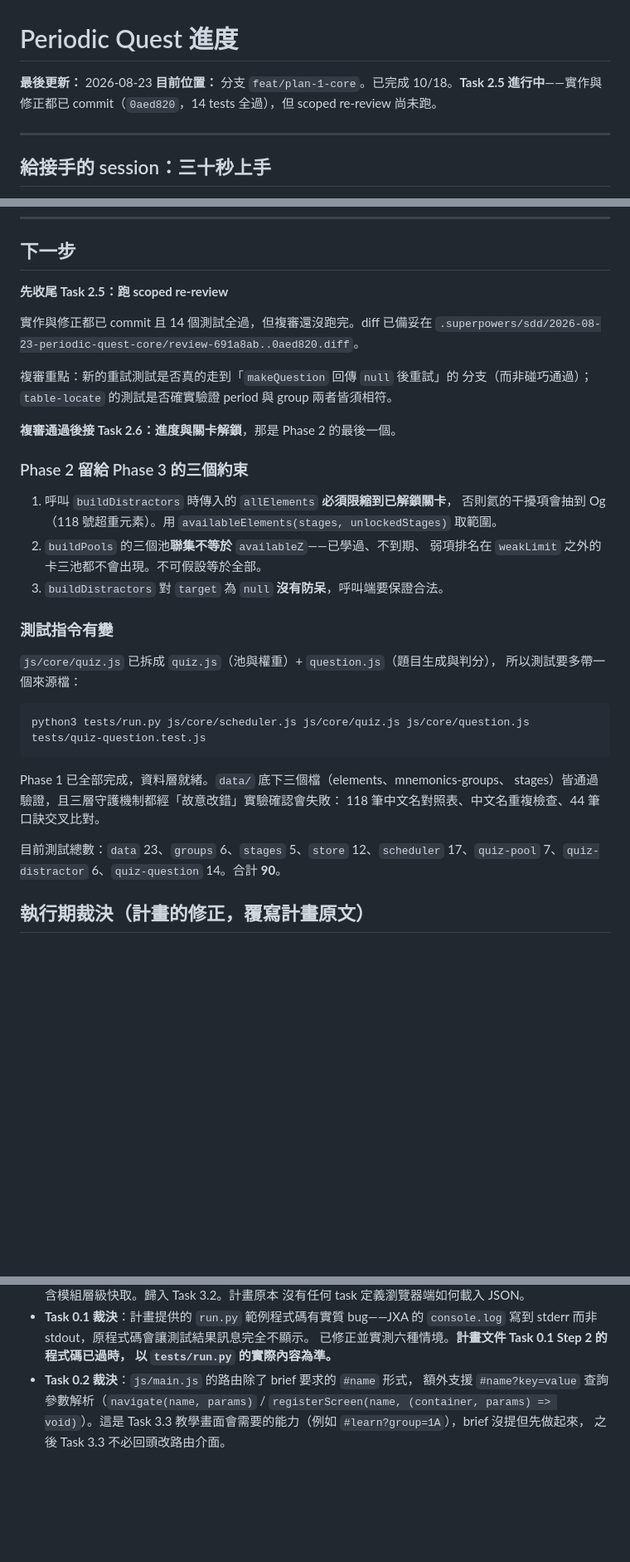
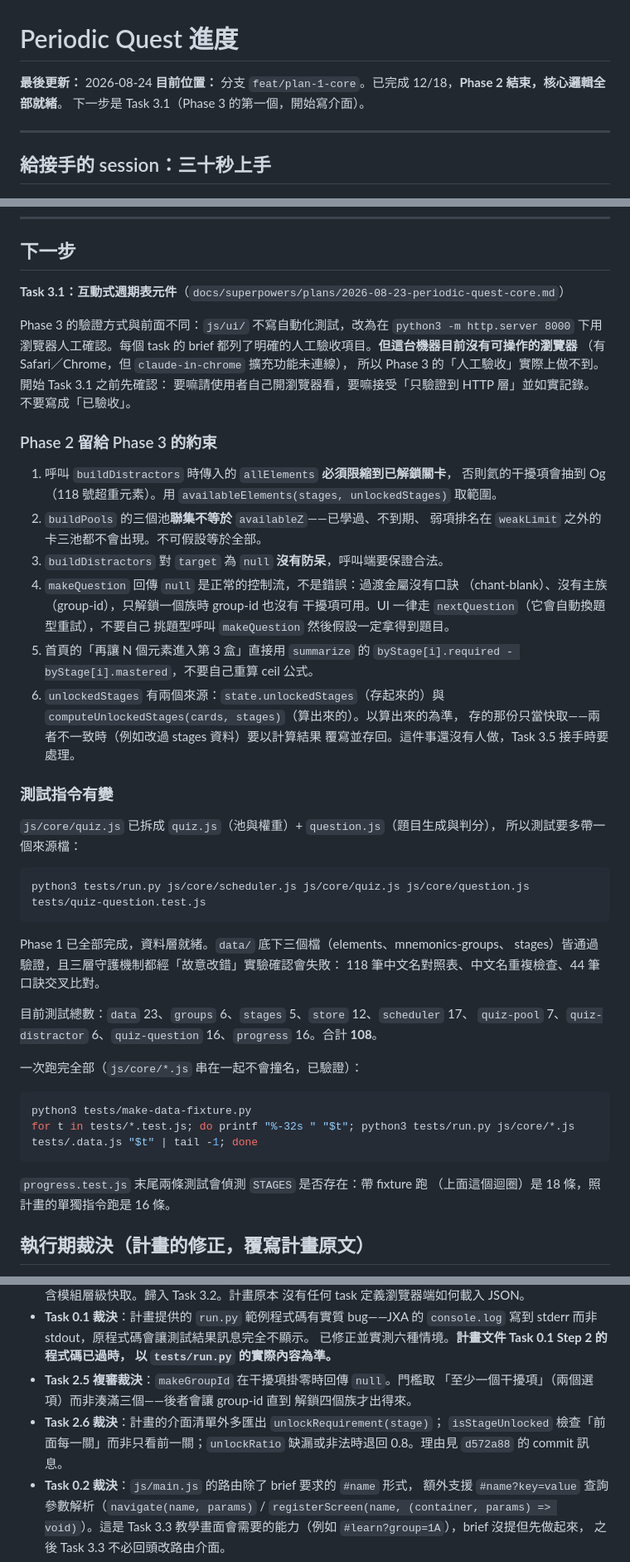
Before and after one commit to mcdull419-tw/periodic-quest, a Markdown page: docs/PROGRESS.md, 3 parts joined by grey strips. Shown at 83% size. Rendered like a GitHub page; blank space fills up the shorter version.

Commit message:
docs: Phase 2 完成，下一步指向 Task 3.1
Co-Authored-By: Claude Opus 5 <noreply@anthropic.com>
Claude-Session: https://claude.ai/code/session_01Qjd3b6MSWZCChAT4qWnuCP

````diff
--- a/docs/PROGRESS.md
+++ b/docs/PROGRESS.md
@@ -1,7 +1,8 @@
 # Periodic Quest 進度
 
-**最後更新：** 2026-08-23
-**目前位置：** 分支 `feat/plan-1-core`。已完成 10/18。**Task 2.5 進行中**——實作與修正都已 commit（`0aed820`，14 tests 全過），但 scoped re-review 尚未跑。
+**最後更新：** 2026-08-24
+**目前位置：** 分支 `feat/plan-1-core`。已完成 12/18，**Phase 2 結束，核心邏輯全部就緒**。
+下一步是 Task 3.1（Phase 3 的第一個，開始寫介面）。
 
 ---
 
@@ -90,18 +91,17 @@ sub-agent 不繼承對話脈絡，派工時要把該 task 的完整內容貼給
 
 ## 下一步
 
-**先收尾 Task 2.5：跑 scoped re-review**
+**Task 3.1：互動式週期表元件**（`docs/superpowers/plans/2026-08-23-periodic-quest-core.md`）
 
-實作與修正都已 commit 且 14 個測試全過，但複審還沒跑完。diff 已備妥在
-`.superpowers/sdd/2026-08-23-periodic-quest-core/review-691a8ab..0aed820.diff`。
+Phase 3 的驗證方式與前面不同：`js/ui/` 不寫自動化測試，改為在
+`python3 -m http.server 8000` 下用瀏覽器人工確認。每個 task 的 brief
+都列了明確的人工驗收項目。**但這台機器目前沒有可操作的瀏覽器**
+（有 Safari／Chrome，但 `claude-in-chrome` 擴充功能未連線），
+所以 Phase 3 的「人工驗收」實際上做不到。開始 Task 3.1 之前先確認：
+要嘛請使用者自己開瀏覽器看，要嘛接受「只驗證到 HTTP 層」並如實記錄。
+不要寫成「已驗收」。
 
-複審重點：新的重試測試是否真的走到「`makeQuestion` 回傳 `null` 後重試」的
-分支（而非碰巧通過）；`table-locate` 的測試是否確實驗證 period 與 group
-兩者皆須相符。
-
-**複審通過後接 Task 2.6：進度與關卡解鎖**，那是 Phase 2 的最後一個。
-
-### Phase 2 留給 Phase 3 的三個約束
+### Phase 2 留給 Phase 3 的約束
 
 1. 呼叫 `buildDistractors` 時傳入的 `allElements` **必須限縮到已解鎖關卡**，
    否則氦的干擾項會抽到 Og（118 號超重元素）。用
@@ -109,6 +109,16 @@ sub-agent 不繼承對話脈絡，派工時要把該 task 的完整內容貼給
 2. `buildPools` 的三個池**聯集不等於** `availableZ`——已學過、不到期、
    弱項排名在 `weakLimit` 之外的卡三池都不會出現。不可假設等於全部。
 3. `buildDistractors` 對 `target` 為 `null` **沒有防呆**，呼叫端要保證合法。
+4. `makeQuestion` 回傳 `null` 是正常的控制流，不是錯誤：過渡金屬沒有口訣
+   （chant-blank）、沒有主族（group-id），只解鎖一個族時 group-id 也沒有
+   干擾項可用。UI 一律走 `nextQuestion`（它會自動換題型重試），不要自己
+   挑題型呼叫 `makeQuestion` 然後假設一定拿得到題目。
+5. 首頁的「再讓 N 個元素進入第 3 盒」直接用 `summarize` 的
+   `byStage[i].required - byStage[i].mastered`，不要自己重算 ceil 公式。
+6. `unlockedStages` 有兩個來源：`state.unlockedStages`（存起來的）與
+   `computeUnlockedStages(cards, stages)`（算出來的）。以算出來的為準，
+   存的那份只當快取——兩者不一致時（例如改過 stages 資料）要以計算結果
+   覆寫並存回。這件事還沒有人做，Task 3.5 接手時要處理。
 
 ### 測試指令有變
 
@@ -123,7 +133,18 @@ Phase 1 已全部完成，資料層就緒。`data/` 底下三個檔（elements
 stages）皆通過驗證，且三層守護機制都經「故意改錯」實驗確認會失敗：
 118 筆中文名對照表、中文名重複檢查、44 筆口訣交叉比對。
 
-目前測試總數：`data` 23、`groups` 6、`stages` 5、`store` 12、`scheduler` 17、`quiz-pool` 7、`quiz-distractor` 6、`quiz-question` 14。合計 **90**。
+目前測試總數：`data` 23、`groups` 6、`stages` 5、`store` 12、`scheduler` 17、
+`quiz-pool` 7、`quiz-distractor` 6、`quiz-question` 16、`progress` 16。合計 **108**。
+
+一次跑完全部（`js/core/*.js` 串在一起不會撞名，已驗證）：
+
+```bash
+python3 tests/make-data-fixture.py
+for t in tests/*.test.js; do printf "%-32s " "$t"; python3 tests/run.py js/core/*.js tests/.data.js "$t" | tail -1; done
+```
+
+`progress.test.js` 末尾兩條測試會偵測 `STAGES` 是否存在：帶 fixture 跑
+（上面這個迴圈）是 18 條，照計畫的單獨指令跑是 16 條。
 
 ## 執行期裁決（計畫的修正，覆寫計畫原文）
 
@@ -145,6 +166,12 @@ stages）皆通過驗證，且三層守護機制都經「故意改錯」實驗
   `console.log` 寫到 stderr 而非 stdout，原程式碼會讓測試結果訊息完全不顯示。
   已修正並實測六種情境。**計畫文件 Task 0.1 Step 2 的程式碼已過時，
   以 `tests/run.py` 的實際內容為準。**
+- **Task 2.5 複審裁決**：`makeGroupId` 在干擾項掛零時回傳 `null`。門檻取
+  「至少一個干擾項」（兩個選項）而非湊滿三個——後者會讓 group-id 直到
+  解鎖四個族才出得來。
+- **Task 2.6 裁決**：計畫的介面清單外多匯出 `unlockRequirement(stage)`；
+  `isStageUnlocked` 檢查「前面每一關」而非只看前一關；`unlockRatio`
+  缺漏或非法時退回 0.8。理由見 `d572a88` 的 commit 訊息。
 - **Task 0.2 裁決**：`js/main.js` 的路由除了 brief 要求的 `#name` 形式，
   額外支援 `#name?key=value` 查詢參數解析（`navigate(name, params)` /
   `registerScreen(name, (container, params) => void)`）。這是 Task 3.3
````
Also changed, not shown: other parts of docs/PROGRESS.md (+4 -4 lines).
